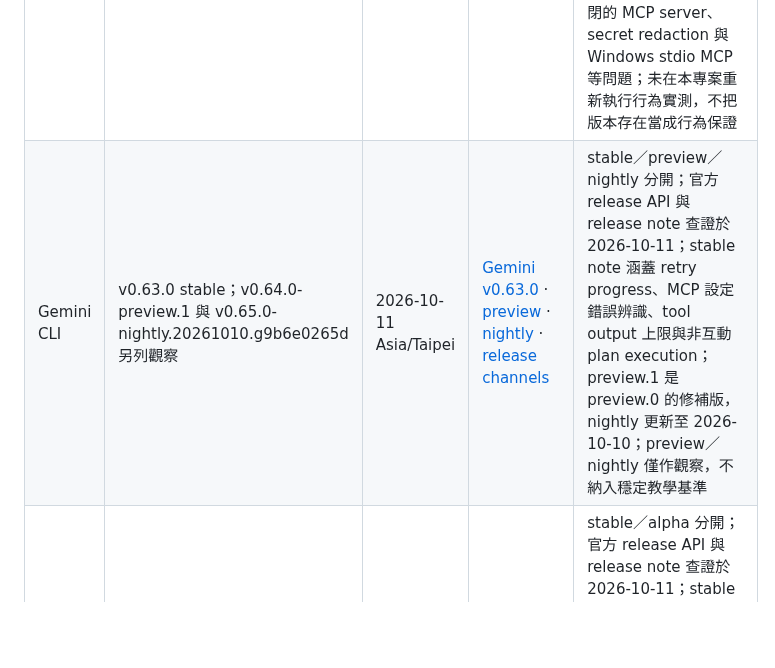
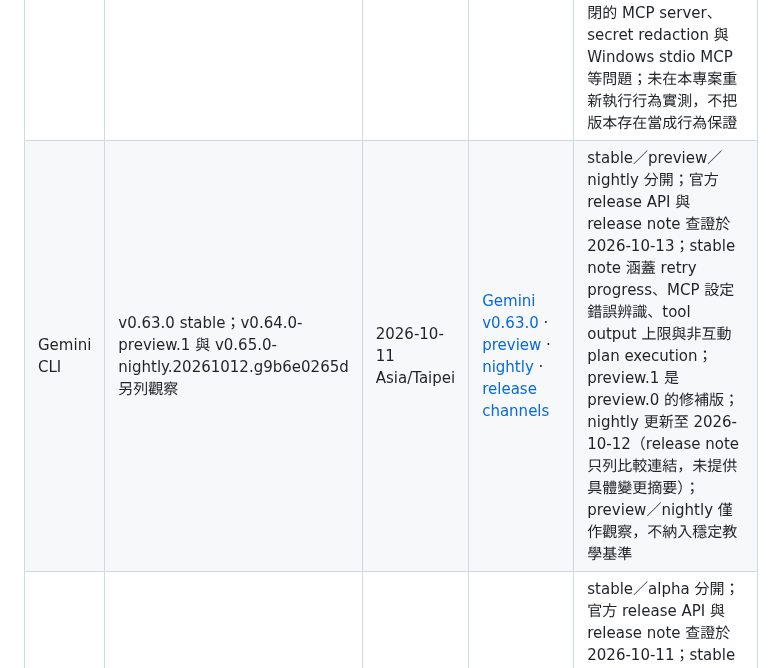
Before and after one commit to vincent8910/ai_coding_knowledge, a Markdown page: TOOL-VERSION-TRACKING.md, the part around the change. Drawn GitHub-style; blank space fills up the shorter version.

Commit message:
docs: refresh Gemini CLI nightly version tracking

```diff
--- a/TOOL-VERSION-TRACKING.md
+++ b/TOOL-VERSION-TRACKING.md
@@ -7,7 +7,7 @@
 | 工具 | Stable／版本 | 查證日期 | 官方來源 | 穩定度與限制 |
 |---|---|---|---|---|
 | Claude Code | v2.1.296 stable | 2026-10-11 Asia/Taipei | [Anthropic v2.1.296](https://github.com/anthropics/claude-code/releases/tag/v2.1.296) · [Claude Code changelog](https://code.claude.com/docs/en/changelog) | stable；GitHub release API 與 release note 查證於 2026-10-11；release note 新增 `autoCompactWindow`、workflow subagent model／overload retry 設定、Read tool `allow_large`，並修正 managed hooks、關閉的 MCP server、secret redaction 與 Windows stdio MCP 等問題；未在本專案重新執行行為實測，不把版本存在當成行為保證 |
-| Gemini CLI | v0.63.0 stable；v0.64.0-preview.1 與 v0.65.0-nightly.20261010.g9b6e0265d 另列觀察 | 2026-10-11 Asia/Taipei | [Gemini v0.63.0](https://github.com/google-gemini/gemini-cli/releases/tag/v0.63.0) · [preview](https://github.com/google-gemini/gemini-cli/releases/tag/v0.64.0-preview.1) · [nightly](https://github.com/google-gemini/gemini-cli/releases/tag/v0.65.0-nightly.20261010.g9b6e0265d) · [release channels](https://github.com/google-gemini/gemini-cli#release-channels) | stable／preview／nightly 分開；官方 release API 與 release note 查證於 2026-10-11；stable note 涵蓋 retry progress、MCP 設定錯誤辨識、tool output 上限與非互動 plan execution；preview.1 是 preview.0 的修補版，nightly 更新至 2026-10-10；preview／nightly 僅作觀察，不納入穩定教學基準 |
+| Gemini CLI | v0.63.0 stable；v0.64.0-preview.1 與 v0.65.0-nightly.20261012.g9b6e0265d 另列觀察 | 2026-10-11 Asia/Taipei | [Gemini v0.63.0](https://github.com/google-gemini/gemini-cli/releases/tag/v0.63.0) · [preview](https://github.com/google-gemini/gemini-cli/releases/tag/v0.64.0-preview.1) · [nightly](https://github.com/google-gemini/gemini-cli/releases/tag/v0.65.0-nightly.20261012.g9b6e0265d) · [release channels](https://github.com/google-gemini/gemini-cli#release-channels) | stable／preview／nightly 分開；官方 release API 與 release note 查證於 2026-10-13；stable note 涵蓋 retry progress、MCP 設定錯誤辨識、tool output 上限與非互動 plan execution；preview.1 是 preview.0 的修補版；nightly 更新至 2026-10-12（release note 只列比較連結，未提供具體變更摘要）；preview／nightly 僅作觀察，不納入穩定教學基準 |
 | Codex CLI | v0.162.1 stable；v0.163.0-alpha.5 另列觀察 | 2026-10-11 Asia/Taipei | [Codex v0.162.1](https://github.com/openai/codex/releases/tag/rust-v0.162.1) · [alpha.5](https://github.com/openai/codex/releases/tag/rust-v0.163.0-alpha.5) | stable／alpha 分開；官方 release API 與 release note 查證於 2026-10-11；stable 修正多行非同步問題與背景 server feature settings 不一致造成的啟動失敗；alpha 僅作觀察，不納入穩定教學基準；未在本專案重新執行 workflow 實測 |
 
 ## 每次更新必記錄
```
